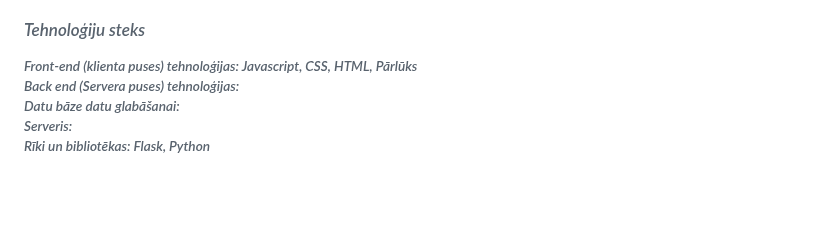
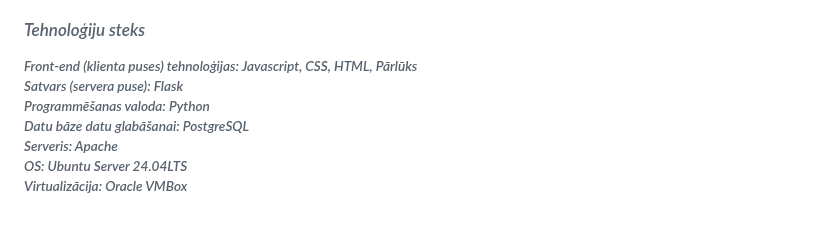
Before and after one commit to mareksro/ProjektLabor, a Markdown page: README.md, the part around the change. Drawn GitHub-style; blank space fills up the shorter version.

```diff
--- a/README.md
+++ b/README.md
@@ -45,7 +45,9 @@ Komanda:<br>
 
 ### Tehnoloģiju steks
 Front-end (klienta puses) tehnoloģijas: Javascript, CSS, HTML, Pārlūks <br>
-Back end (Servera puses) tehnoloģijas:<br>
-Datu bāze datu glabāšanai:<br>
-Serveris:<br>
-Rīki un bibliotēkas: Flask, Python<br>
+Satvars (servera puse): Flask <br>
+Programmēšanas valoda: Python <br>
+Datu bāze datu glabāšanai: PostgreSQL <br>
+Serveris: Apache <br>
+OS: Ubuntu Server 24.04LTS<br>
+Virtualizācija: Oracle VMBox <br>
```
